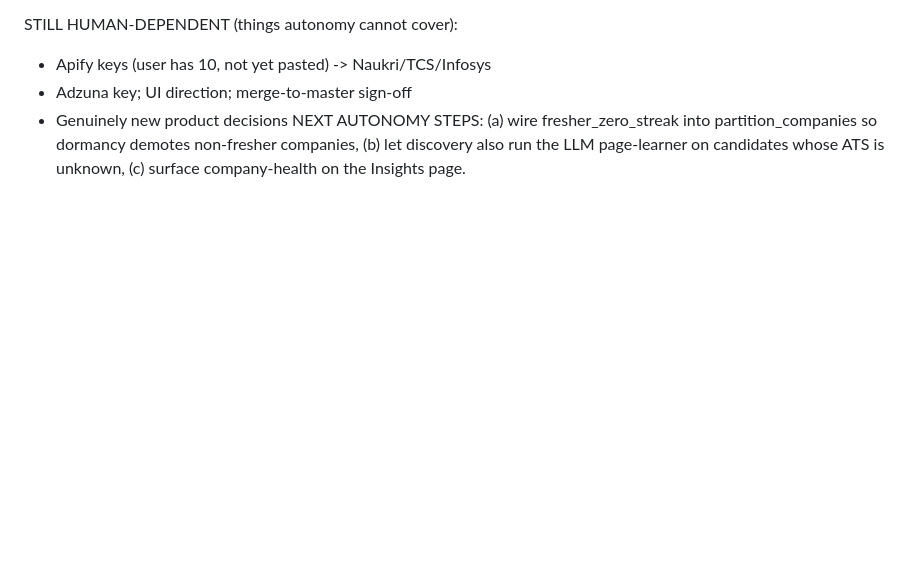
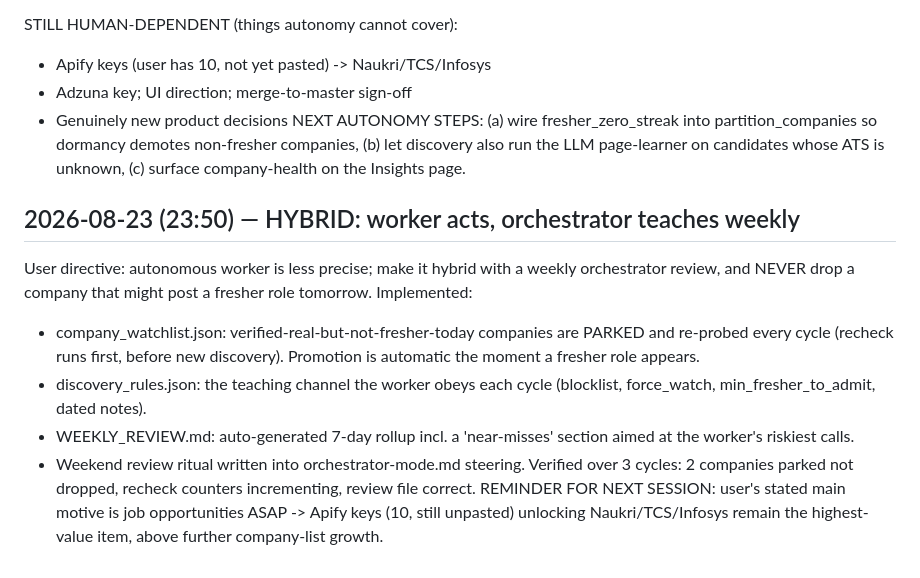
Before and after one commit to aashbirsingh25/GetHired, a Markdown page: PROGRESS_LOG.md, the part around the change. GitHub-like rendering; blank space fills up the shorter version.

Commit message:
docs(log): hybrid review loop milestone

```diff
--- a/PROGRESS_LOG.md
+++ b/PROGRESS_LOG.md
@@ -467,3 +467,22 @@ NEXT AUTONOMY STEPS: (a) wire fresher_zero_streak into partition_companies
 so dormancy demotes non-fresher companies, (b) let discovery also run the
 LLM page-learner on candidates whose ATS is unknown, (c) surface
 company-health on the Insights page.
+
+## 2026-08-23 (23:50) — HYBRID: worker acts, orchestrator teaches weekly
+
+User directive: autonomous worker is less precise; make it hybrid with a
+weekly orchestrator review, and NEVER drop a company that might post a
+fresher role tomorrow. Implemented:
+- company_watchlist.json: verified-real-but-not-fresher-today companies are
+  PARKED and re-probed every cycle (recheck runs first, before new
+  discovery). Promotion is automatic the moment a fresher role appears.
+- discovery_rules.json: the teaching channel the worker obeys each cycle
+  (blocklist, force_watch, min_fresher_to_admit, dated notes).
+- WEEKLY_REVIEW.md: auto-generated 7-day rollup incl. a 'near-misses'
+  section aimed at the worker's riskiest calls.
+- Weekend review ritual written into orchestrator-mode.md steering.
+Verified over 3 cycles: 2 companies parked not dropped, recheck counters
+incrementing, review file correct.
+REMINDER FOR NEXT SESSION: user's stated main motive is job opportunities
+ASAP -> Apify keys (10, still unpasted) unlocking Naukri/TCS/Infosys remain
+the highest-value item, above further company-list growth.
```
